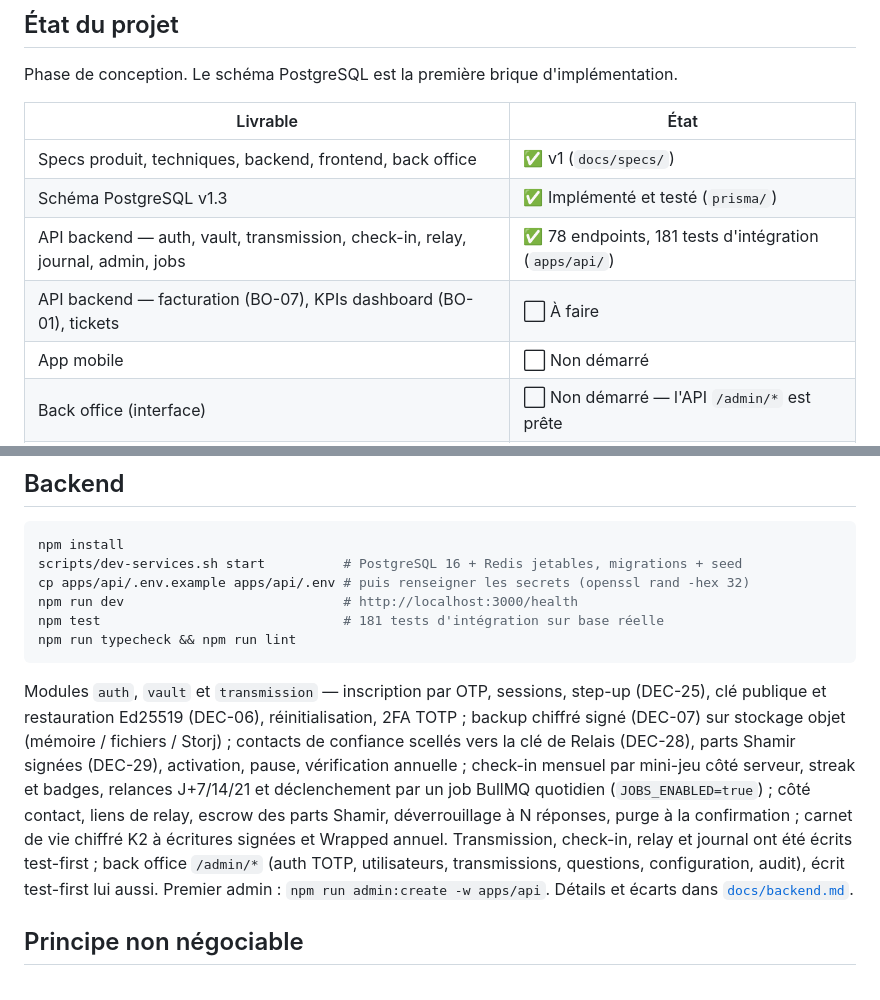
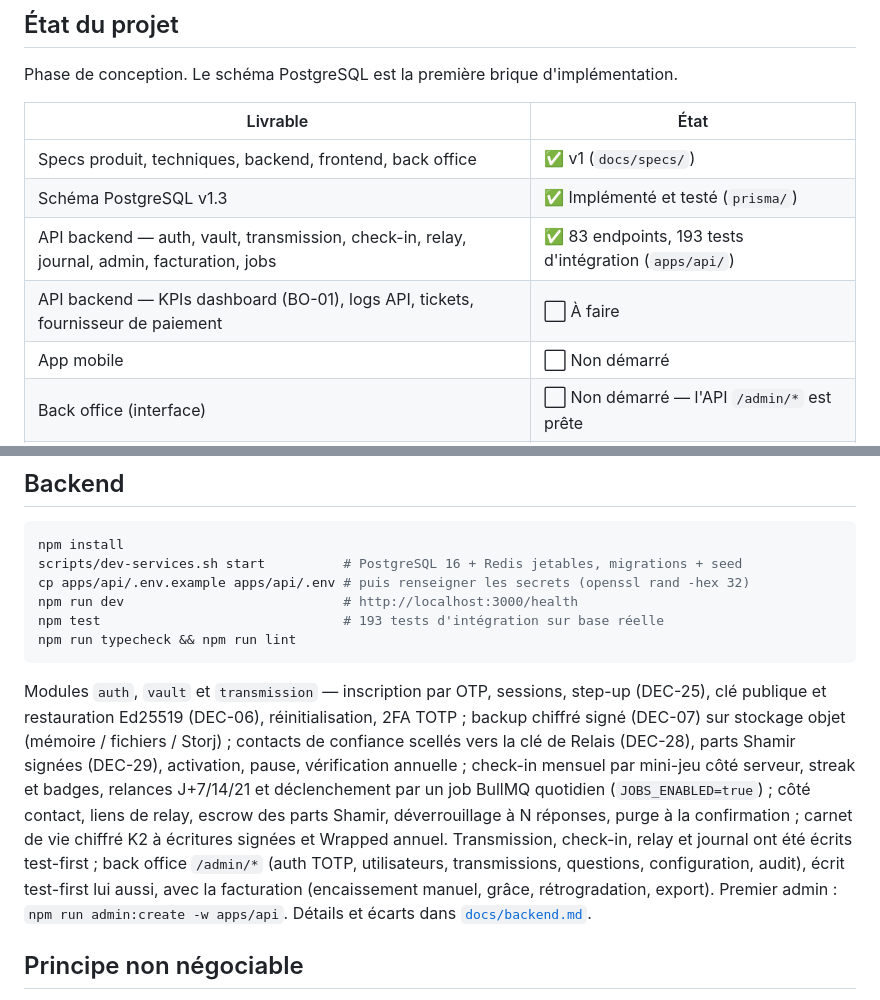
Before and after one commit to iamvaln/relais, a Markdown page: README.md, 2 parts joined by grey strips. Drawn GitHub-style.

Commit message:
Docs : facturation, décisions et manques
Co-Authored-By: Claude Fable 5.1 <noreply@anthropic.com>
Claude-Session: https://claude.ai/code/session_01NgByMVC9r3EGzNfFSw2X1H

````diff
--- a/README.md
+++ b/README.md
@@ -14,8 +14,8 @@ d'implémentation.
 |---|---|
 | Specs produit, techniques, backend, frontend, back office | ✅ v1 (`docs/specs/`) |
 | Schéma PostgreSQL v1.3 | ✅ Implémenté et testé (`prisma/`) |
-| API backend — auth, vault, transmission, check-in, relay, journal, admin, jobs | ✅ 78 endpoints, 181 tests d'intégration (`apps/api/`) |
-| API backend — facturation (BO-07), KPIs dashboard (BO-01), tickets | ⬜ À faire |
+| API backend — auth, vault, transmission, check-in, relay, journal, admin, facturation, jobs | ✅ 83 endpoints, 193 tests d'intégration (`apps/api/`) |
+| API backend — KPIs dashboard (BO-01), logs API, tickets, fournisseur de paiement | ⬜ À faire |
 | App mobile | ⬜ Non démarré |
 | Back office (interface) | ⬜ Non démarré — l'API `/admin/*` est prête |
 | Smart contract Arbitrum | ⬜ Reporté |
@@ -69,7 +69,7 @@ npm install
 scripts/dev-services.sh start          # PostgreSQL 16 + Redis jetables, migrations + seed
 cp apps/api/.env.example apps/api/.env # puis renseigner les secrets (openssl rand -hex 32)
 npm run dev                            # http://localhost:3000/health
-npm test                               # 181 tests d'intégration sur base réelle
+npm test                               # 193 tests d'intégration sur base réelle
 npm run typecheck && npm run lint
 ```
 
@@ -85,7 +85,8 @@ Shamir, déverrouillage à N réponses, purge à la confirmation ; carnet de vie
 chiffré K2 à écritures signées et Wrapped annuel. Transmission, check-in,
 relay et journal ont été écrits test-first ; back office `/admin/*` (auth
 TOTP, utilisateurs, transmissions, questions, configuration, audit), écrit
-test-first lui aussi. Premier admin : `npm run admin:create -w apps/api`.
+test-first lui aussi, avec la facturation (encaissement manuel, grâce,
+rétrogradation, export). Premier admin : `npm run admin:create -w apps/api`.
 Détails et écarts dans [`docs/backend.md`](docs/backend.md).
 
 ## Principe non négociable
````
Also changed, not shown: docs/backend.md (+46 -4 lines), docs/open-questions.md (+15 -0 lines).
